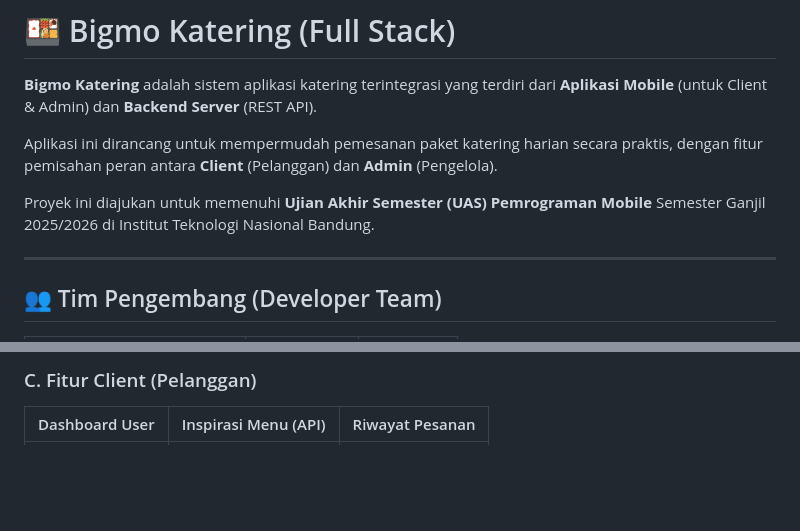
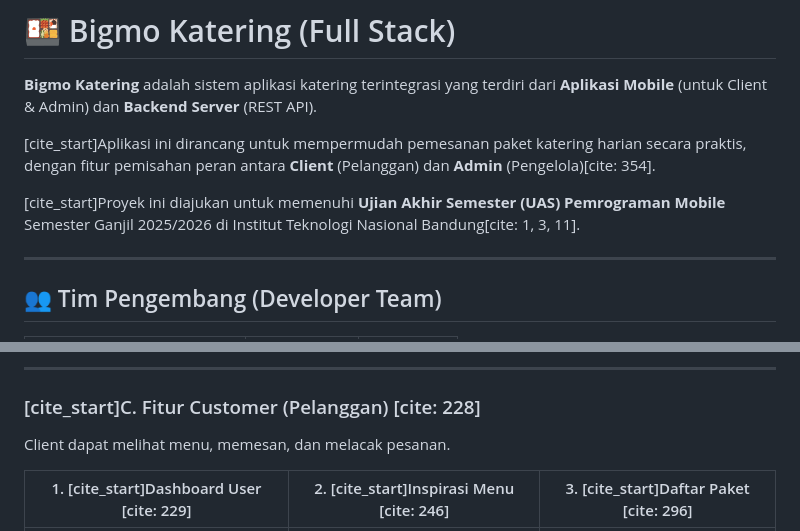
Before and after one commit to rikki94848/katering, a Markdown page: README.md, 2 parts joined by grey strips. Drawn GitHub-style; blank space fills up the shorter version.

```diff
--- a/README.md
+++ b/README.md
@@ -2,9 +2,9 @@
 
 **Bigmo Katering** adalah sistem aplikasi katering terintegrasi yang terdiri dari **Aplikasi Mobile** (untuk Client & Admin) dan **Backend Server** (REST API).
 
-Aplikasi ini dirancang untuk mempermudah pemesanan paket katering harian secara praktis, dengan fitur pemisahan peran antara **Client** (Pelanggan) dan **Admin** (Pengelola).
+[cite_start]Aplikasi ini dirancang untuk mempermudah pemesanan paket katering harian secara praktis, dengan fitur pemisahan peran antara **Client** (Pelanggan) dan **Admin** (Pengelola)[cite: 354].
 
-Proyek ini diajukan untuk memenuhi **Ujian Akhir Semester (UAS) Pemrograman Mobile** Semester Ganjil 2025/2026 di Institut Teknologi Nasional Bandung.
+[cite_start]Proyek ini diajukan untuk memenuhi **Ujian Akhir Semester (UAS) Pemrograman Mobile** Semester Ganjil 2025/2026 di Institut Teknologi Nasional Bandung[cite: 1, 3, 11].
 
 ---
 
@@ -98,4 +110,8 @@ Berikut adalah tampilan antarmuka aplikasi Bigmo Katering:
 
-### C. Fitur Client (Pelanggan)
-| Dashboard User | Inspirasi Menu (API) | Riwayat Pesanan |
+---
+
+### [cite_start]C. Fitur Customer (Pelanggan) [cite: 228]
+Client dapat melihat menu, memesan, dan melacak pesanan.
+
+| 1. [cite_start]Dashboard User [cite: 229] | 2. [cite_start]Inspirasi Menu [cite: 246] | 3. [cite_start]Daftar Paket [cite: 296] |
 | :---: | :---: | :---: |
```
Also changed, not shown: other parts of README.md (+40 -17 lines).
